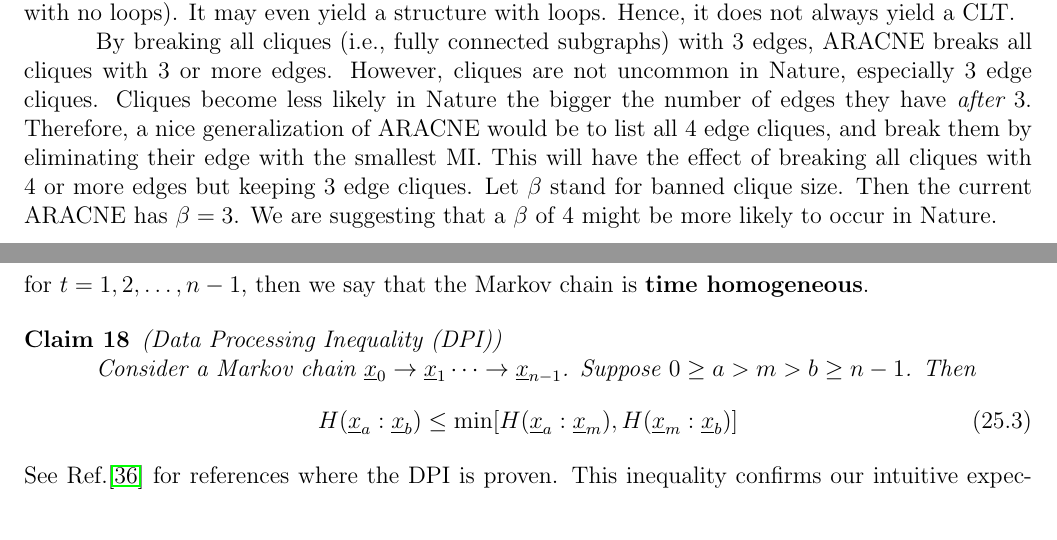
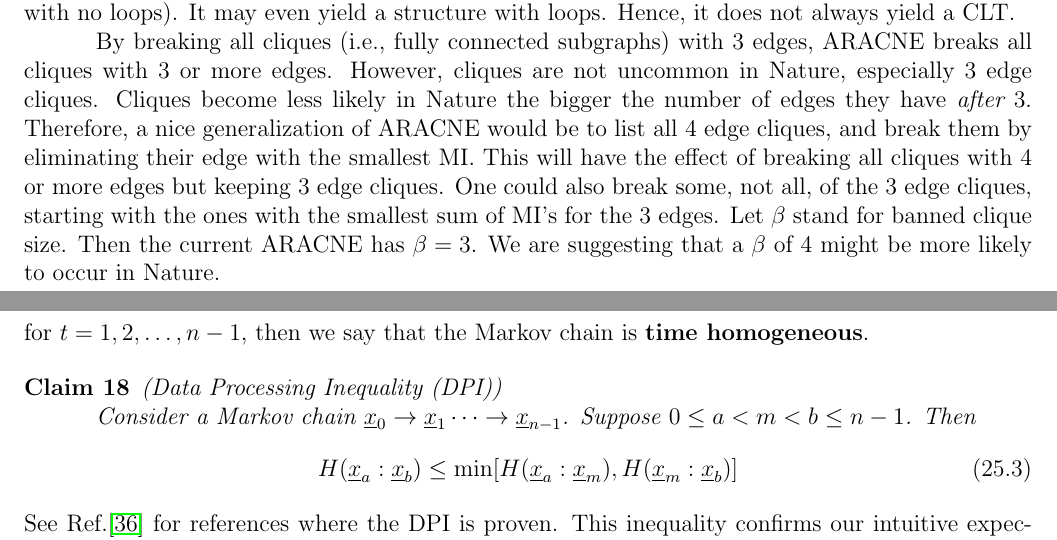
Before and after one commit to rrtucci/Bayesuvius, a LaTeX thesis (main.tex, which reads aracne/aracne.tex, mchain/mchain.tex): two parts of pages 19 and 106 of 219, joined at a grey line, cut so that both start at the same text. Compiled offline with pdfLaTeX.

Commit message:
added chapter on aracne

```diff
--- a/aracne/aracne.tex
+++ b/aracne/aracne.tex
@@ -142,6 +142,10 @@ have the effect of breaking
 all cliques with
 4 or more edges
 but keeping 3 edge cliques.
+One could also break
+some, not all, of the 3 edge cliques,
+starting with the ones with the smallest
+sum of MI's for the 3 edges.
 Let $\beta$ stand for banned clique
 size.  Then
 the current ARACNE has
--- a/mchain/mchain.tex
+++ b/mchain/mchain.tex
@@ -52,7 +52,7 @@ is {\bf time homogeneous}.
 \begin{claim} (Data Processing Inequality (DPI))
 
 Consider a Markov chain $\rvx_0\rarrow\rvx_1\cdots\rarrow\rvx_{n-1}$.
-Suppose $0\geq a>m>b\geq n-1$. Then
+Suppose $0\leq a<m<b\leq n-1$. Then
 \beq
 H(\rvx_a:\rvx_b)\leq \min[H(\rvx_a:\rvx_m), H(\rvx_m:\rvx_b)]
 \eeq
```
Also changed, not shown: main.pdf.
